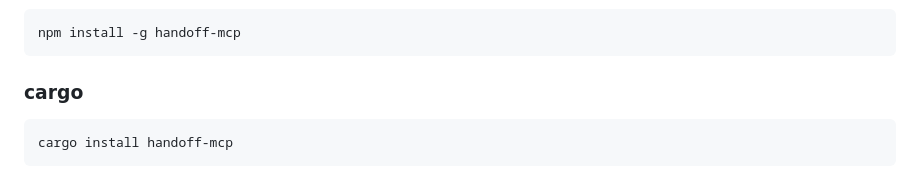
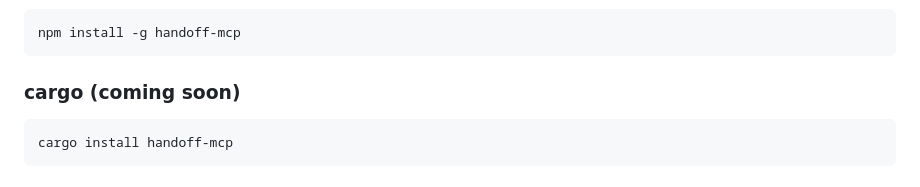
Before and after one commit to alphaelements/handoff-mcp, a Markdown page: README.md, the part around the change. GitHub-like rendering.

Commit message:
docs: mark cargo install as coming soon

````diff
--- a/README.md
+++ b/README.md
@@ -39,7 +39,7 @@ At session end, the agent calls `handoff_save_context` to persist what matters.
 npm install -g handoff-mcp
 ```
 
-### cargo
+### cargo (coming soon)
 
 ```bash
 cargo install handoff-mcp
````
